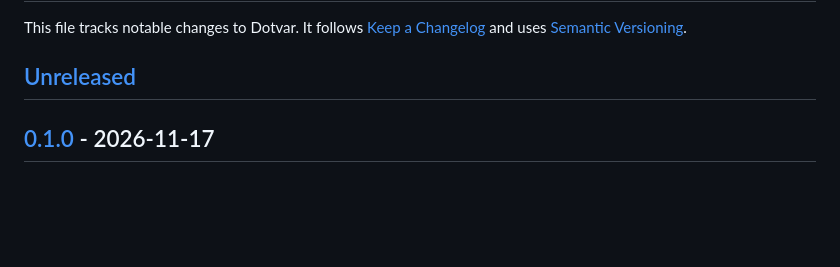
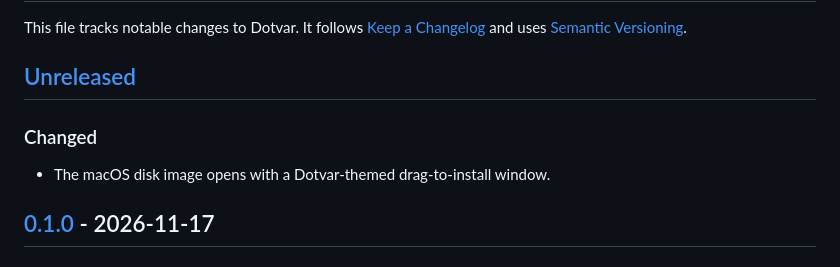
Before and after one commit to alejandro-garcia/dotvar, a Markdown page: CHANGELOG.md, the part around the change. GitHub-like rendering; blank space fills up the shorter version.

```diff
--- a/CHANGELOG.md
+++ b/CHANGELOG.md
@@ -5,6 +5,10 @@ This file tracks notable changes to Dotvar. It follows
 [Semantic Versioning](https://semver.org/spec/v2.0.0.html).
 
 ## [Unreleased]
+
+### Changed
+
+- The macOS disk image opens with a Dotvar-themed drag-to-install window.
 
 ## [0.1.0] - 2026-11-17
 
```
Also changed, not shown: CONTRIBUTING.md (+2 -0 lines), README.md (+6 -0 lines), docs/resource-benchmark.md (added, +86 -0 lines), assets/resource-benchmark.png (added), 8 other files.
